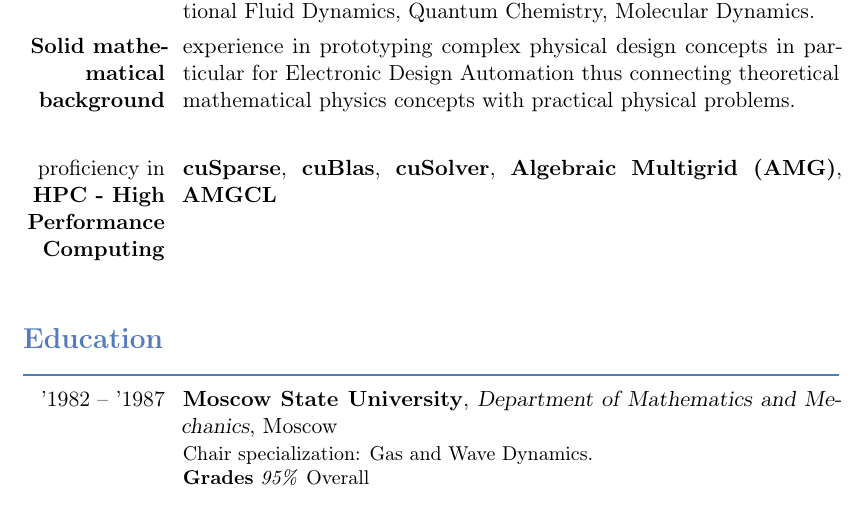
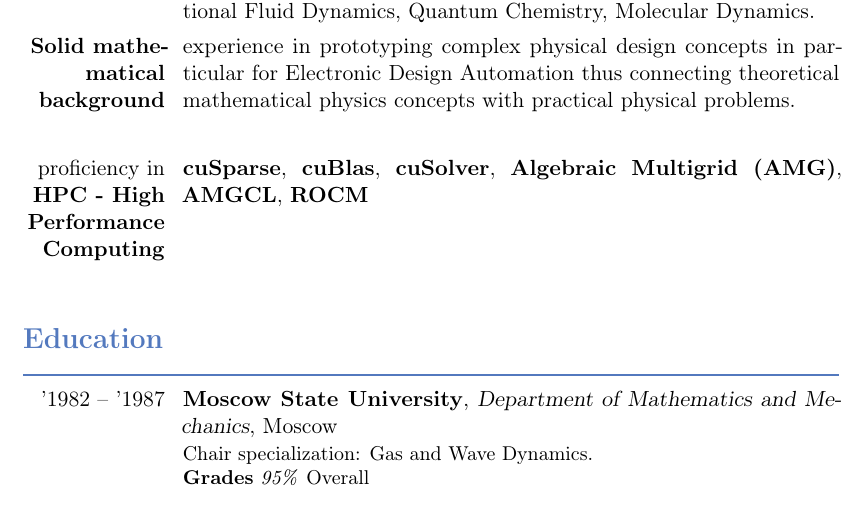
Before and after one commit to alsam/cv, a LaTeX CV (cv.tex): part of page 1 of 3, cut so that both start at the same text. Compiled offline with pdfLaTeX.

Commit message:
added ROCM link

```diff
--- a/cv.tex
+++ b/cv.tex
@@ -46,7 +46,7 @@
 \cvitem{\textbf{Solid mathematical background}}{experience in prototyping complex physical design concepts in particular for Electronic Design Automation thus connecting theoretical mathematical physics concepts with practical physical problems. \smallskip\newline
 }
 
-\cvitem{proficiency in {\textbf{HPC - High Performance Computing}}}{{\textbf{cuSparse}}, {\textbf{cuBlas}}, {\textbf{cuSolver}}, {\textbf{Algebraic Multigrid (AMG)}}, \httplink[{\textbf{AMGCL}}]{github.com/ddemidov/amgcl}}
+\cvitem{proficiency in {\textbf{HPC - High Performance Computing}}}{{\textbf{cuSparse}}, {\textbf{cuBlas}}, {\textbf{cuSolver}}, {\textbf{Algebraic Multigrid (AMG)}}, \httplink[{\textbf{AMGCL}}]{github.com/ddemidov/amgcl}, \httplink[{\textbf{ROCM}}]{rocmdocs.amd.com/en/latest/}}
 
 %%{{\textbf{CUDA Linear Algebra}} libraries such as {\textbf{cuSparse}} {\textbf{cuBlas}} and {\textbf{Algebraic Multigrid (AMG)}}, \httplink[https://github.com/ddemidov/amgcl]{{\textbf{AMGCL}}}
 %%}
```
Also changed, not shown: cv.pdf.
